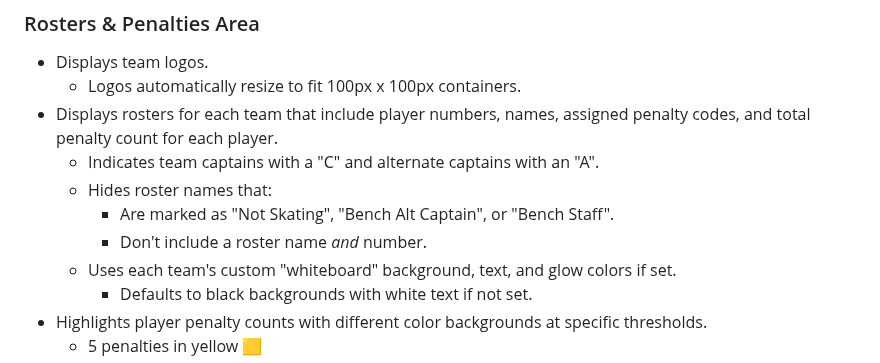
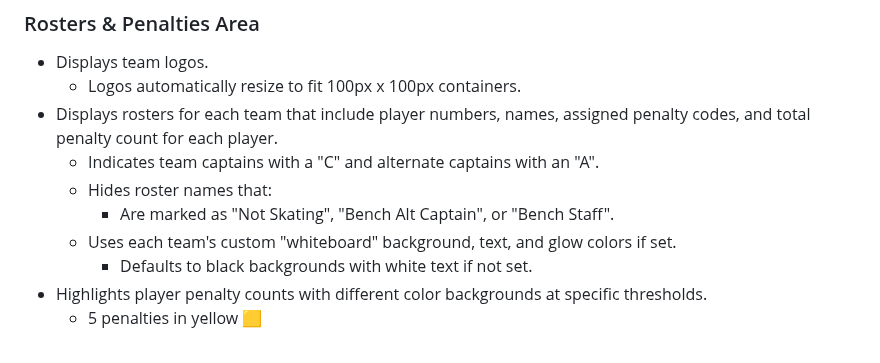
Before and after one commit to rcrderby/crg-overlays, a Markdown page: penalties/README.md, the part around the change. Rendered like a GitHub page.

Commit message:
Update roster names feature description

```diff
--- a/penalties/README.md
+++ b/penalties/README.md
@@ -36,7 +36,6 @@ The overlay gets the information and settings it needs from CRG, so you can just
   - Indicates team captains with a "C" and alternate captains with an "A".
   - Hides roster names that:
     - Are marked as "Not Skating", "Bench Alt Captain", or "Bench Staff".
-    - Don't include a roster name *and* number.
   - Uses each team's custom "whiteboard" background, text, and glow colors if set.
     - Defaults to black backgrounds with white text if not set.
 - Highlights player penalty counts with different color backgrounds at specific thresholds.
```
